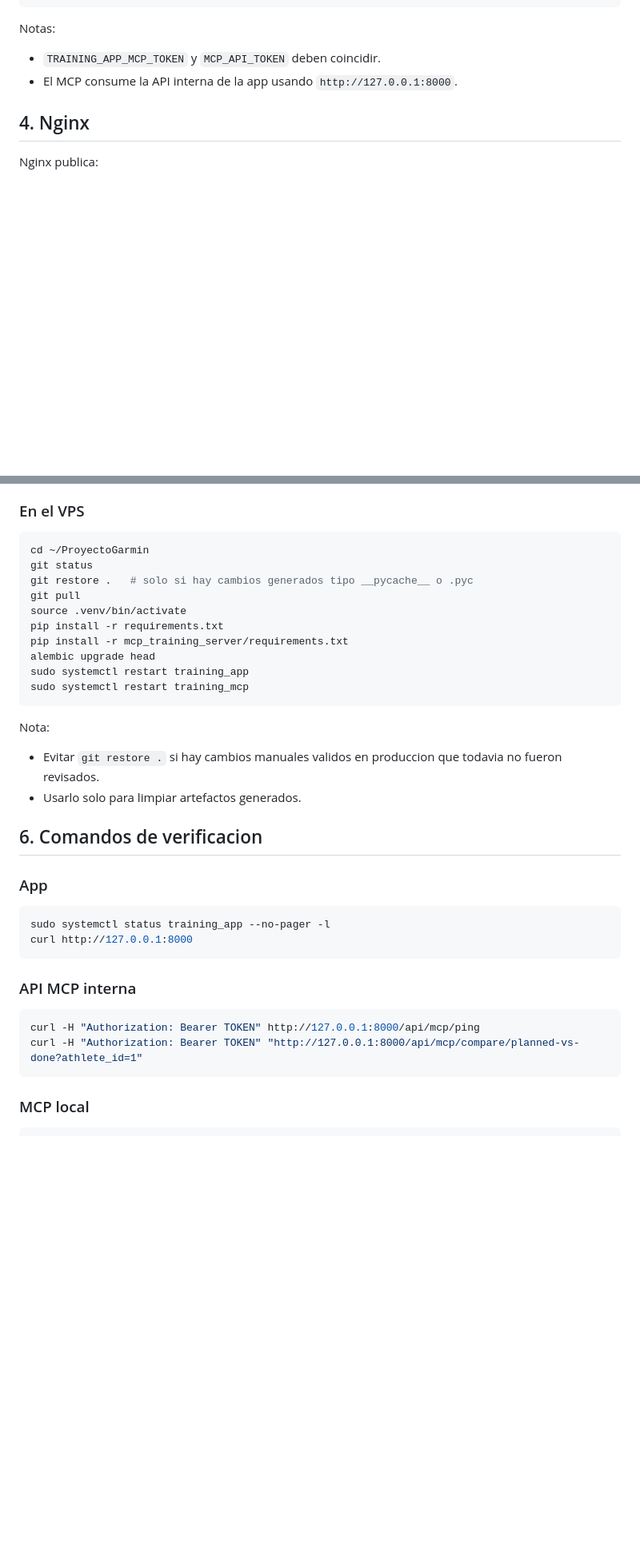
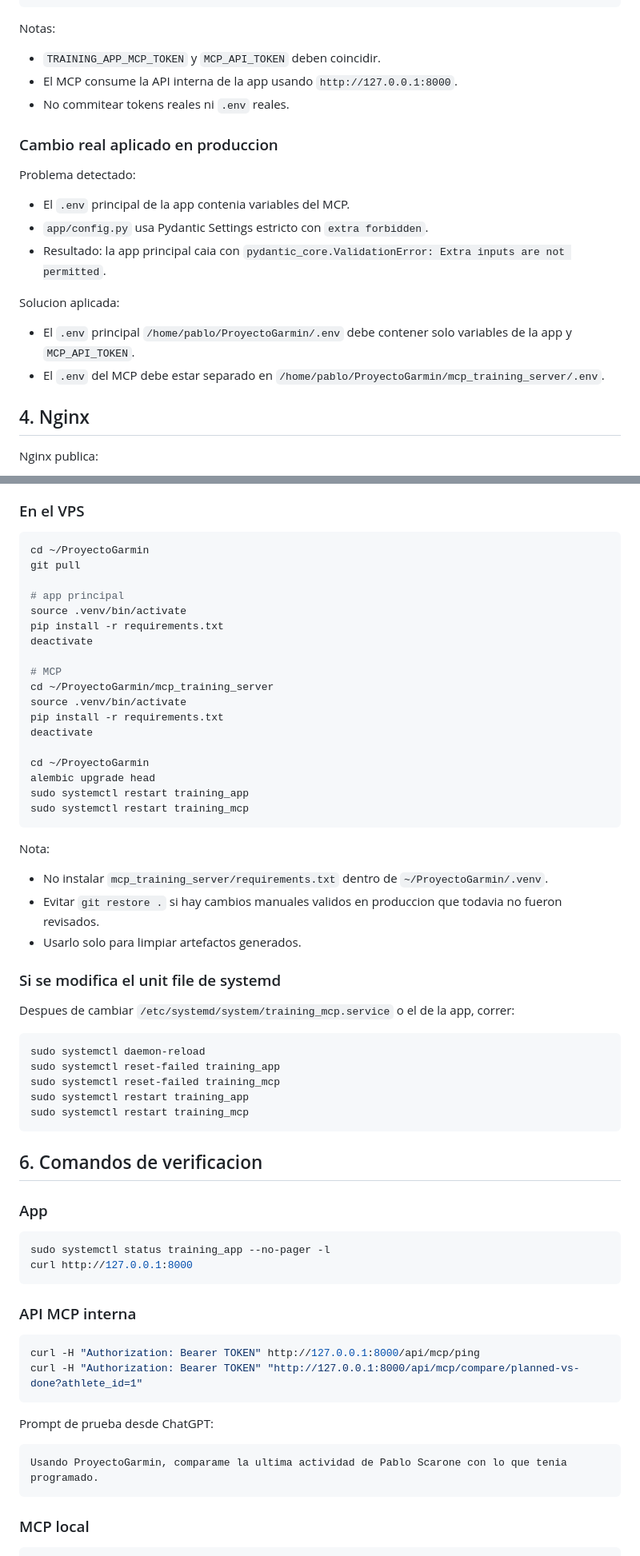
Before and after one commit to Jpscarone/ProyectoGarmin, a Markdown page: docs/vps-deploy.md, 2 parts joined by grey strips. Shown at 80% size. Drawn GitHub-style; blank space fills up the shorter version.

````diff
--- a/docs/vps-deploy.md
+++ b/docs/vps-deploy.md
@@ -130,6 +187,20 @@ Notas:
 
 - `TRAINING_APP_MCP_TOKEN` y `MCP_API_TOKEN` deben coincidir.
 - El MCP consume la API interna de la app usando `http://127.0.0.1:8000`.
+- No commitear tokens reales ni `.env` reales.
+
+### Cambio real aplicado en produccion
+
+Problema detectado:
+
+- El `.env` principal de la app contenia variables del MCP.
+- `app/config.py` usa Pydantic Settings estricto con `extra forbidden`.
+- Resultado: la app principal caia con `pydantic_core.ValidationError: Extra inputs are not permitted`.
+
+Solucion aplicada:
+
+- El `.env` principal `/home/pablo/ProyectoGarmin/.env` debe contener solo variables de la app y `MCP_API_TOKEN`.
+- El `.env` del MCP debe estar separado en `/home/pablo/ProyectoGarmin/mcp_training_server/.env`.
 
 ## 4. Nginx
 
@@ -185,12 +256,20 @@ git push
 
 ```bash
 cd ~/ProyectoGarmin
-git status
-git restore .   # solo si hay cambios generados tipo __pycache__ o .pyc
 git pull
+
+# app principal
 source .venv/bin/activate
 pip install -r requirements.txt
-pip install -r mcp_training_server/requirements.txt
+deactivate
+
+# MCP
+cd ~/ProyectoGarmin/mcp_training_server
+source .venv/bin/activate
+pip install -r requirements.txt
+deactivate
+
+cd ~/ProyectoGarmin
 alembic upgrade head
 sudo systemctl restart training_app
 sudo systemctl restart training_mcp
@@ -198,8 +277,21 @@ sudo systemctl restart training_mcp
 
 Nota:
 
+- No instalar `mcp_training_server/requirements.txt` dentro de `~/ProyectoGarmin/.venv`.
 - Evitar `git restore .` si hay cambios manuales validos en produccion que todavia no fueron revisados.
 - Usarlo solo para limpiar artefactos generados.
+
+### Si se modifica el unit file de systemd
+
+Despues de cambiar `/etc/systemd/system/training_mcp.service` o el de la app, correr:
+
+```bash
+sudo systemctl daemon-reload
+sudo systemctl reset-failed training_app
+sudo systemctl reset-failed training_mcp
+sudo systemctl restart training_app
+sudo systemctl restart training_mcp
+```
 
 ## 6. Comandos de verificacion
 
@@ -215,6 +307,12 @@ curl http://127.0.0.1:8000
 ```bash
 curl -H "Authorization: Bearer TOKEN" http://127.0.0.1:8000/api/mcp/ping
 curl -H "Authorization: Bearer TOKEN" "http://127.0.0.1:8000/api/mcp/compare/planned-vs-done?athlete_id=1"
+```
+
+Prompt de prueba desde ChatGPT:
+
+```text
+Usando ProyectoGarmin, comparame la ultima actividad de Pablo Scarone con lo que tenia programado.
 ```
 
 ### MCP local
````
Also changed, not shown: other parts of docs/vps-deploy.md (+112 -7 lines).
